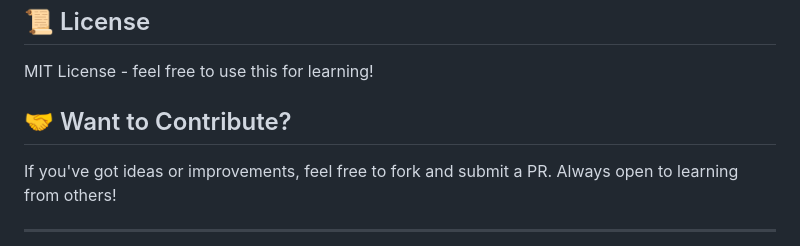
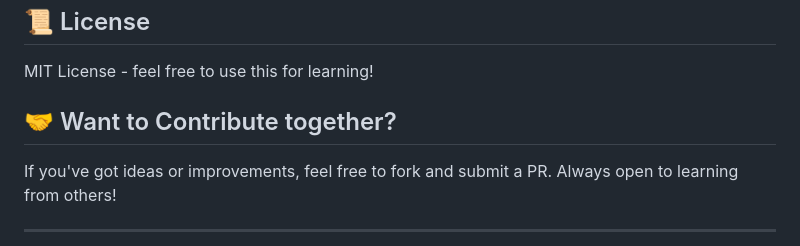
Before and after one commit to shounakjoshi88-a11y/html-css-projects, a Markdown page: README.md, the part around the change. Drawn GitHub-style.

```diff
--- a/README.md
+++ b/README.md
@@ -86,7 +86,7 @@ Here's what each project is helping me master:
 
 MIT License - feel free to use this for learning!
 
-## 🤝 Want to Contribute?
+## 🤝 Want to Contribute together?
 
 If you've got ideas or improvements, feel free to fork and submit a PR. Always open to learning from others!
 
```
